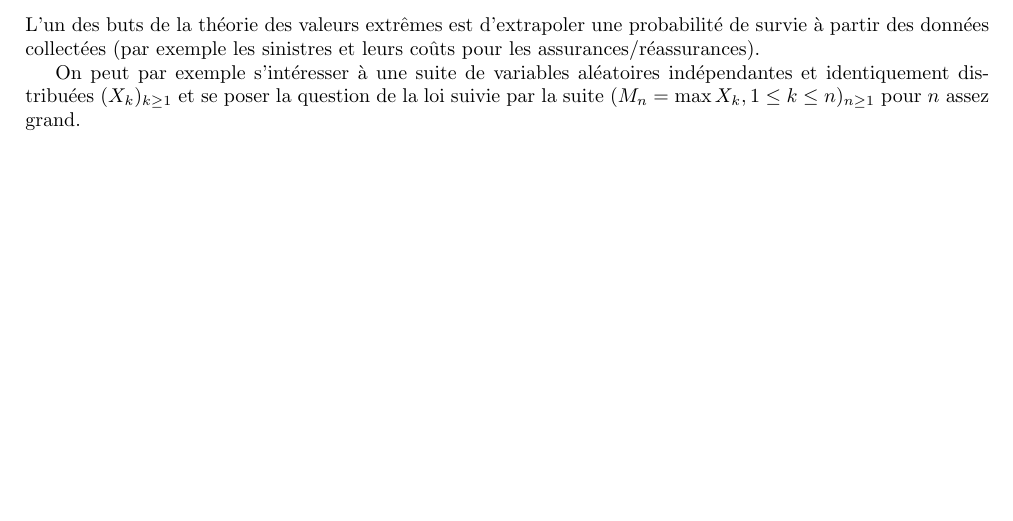
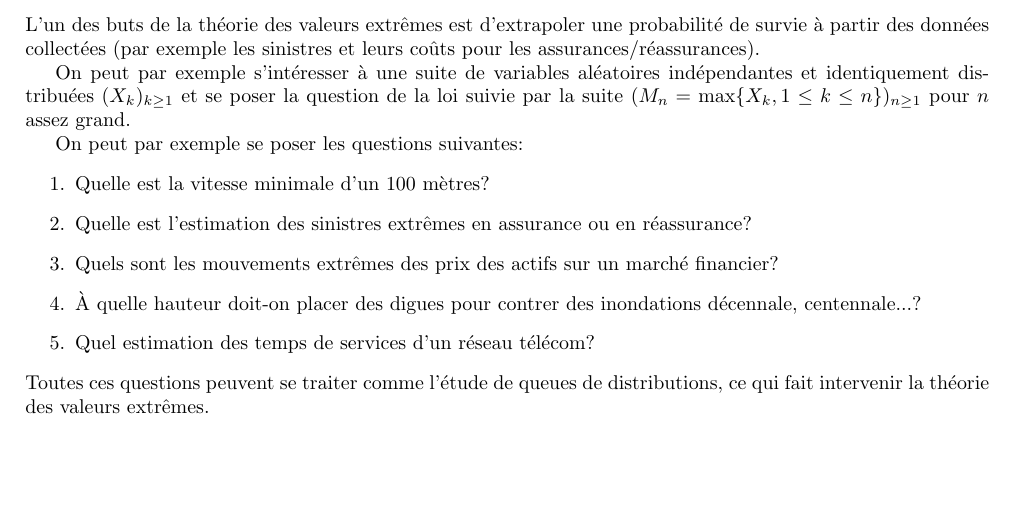
Before and after one commit to Dikosaurus/Valeurs_extremes_presentation, a LaTeX document (valeurs_extremes.tex): part of page 3 of 3, cut so that both start at the same text. Compiled offline with pdfLaTeX; a LaTeX package or settings file that is missing is left out.

Commit message:
txs auto checkin

```diff
--- a/valeurs_extremes.tex
+++ b/valeurs_extremes.tex
@@ -35,7 +35,7 @@
 \usepackage{../allpack}
 \usepackage[a4paper,hmargin={2cm,2cm},twoside,includehead=true,headsep=2mm,tmargin=2cm,bmargin=2cm,headheight=15pt]{geometry}
 
-
+\bibliography{ve_bib}
 
 \title{Théorie des valeurs extrêmes \\N. Kazi-Tani \\
 M2 PSA\\
@@ -55,6 +55,17 @@ Semestre S9}
 \section*{Introduction}
 L'un des buts de la théorie des valeurs extrêmes est d'extrapoler une probabilité de survie à partir des données collectées (par exemple les sinistres et leurs coûts pour les assurances/réassurances).
 
-On peut par exemple s'intéresser à une suite de variables aléatoires indépendantes et identiquement distribuées $(X_k)_{k\geq 1}$ et se poser la question de la loi suivie par la suite $(M_n = \max{X_k, 1 \leq k \leq n})_{n\geq 1}$ pour $n$ assez grand.
+On peut par exemple s'intéresser à une suite de variables aléatoires indépendantes et identiquement distribuées $(X_k)_{k\geq 1}$ et se poser la question de la loi suivie par la suite $(M_n = \max\{X_k, 1 \leq k \leq n\})_{n\geq 1}$ pour $n$ assez grand.
+
+On peut par exemple se poser les questions suivantes:\
+\begin{enumerate}
+	\item Quelle est la vitesse minimale d'un 100 mètres?
+	\item Quelle est l'estimation des sinistres extrêmes en assurance ou en réassurance?
+	\item Quels sont les mouvements extrêmes des prix des actifs sur un marché financier?
+	\item \`A quelle hauteur doit-on placer des digues pour contrer des inondations décennale, centennale...?
+	\item Quel estimation des temps de services d'un réseau télécom?
+\end{enumerate}
+Toutes ces questions peuvent se traiter comme l'étude de queues de distributions, ce qui fait intervenir la théorie des valeurs extrêmes.
+
 
 \end{document}
```
